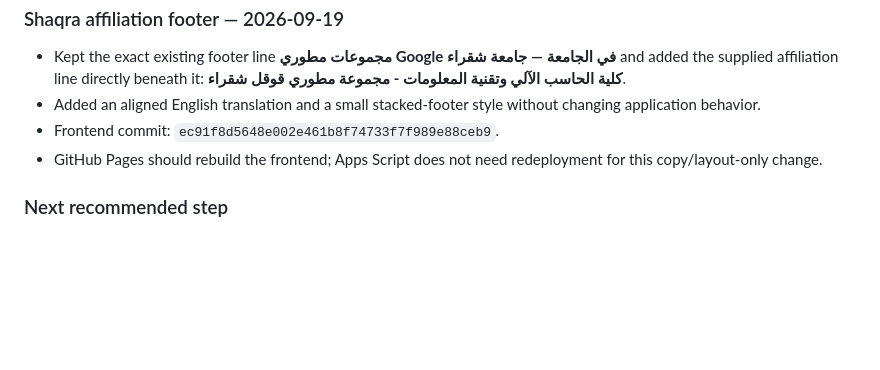
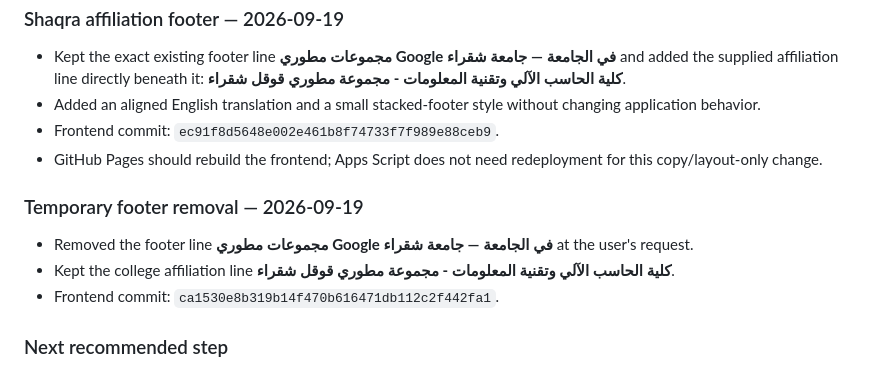
Before and after one commit to GoogleDevTeam/SaudiVision, a Markdown page: AI_HANDOFF.md, the part around the change. Rendered like a GitHub page; blank space fills up the shorter version.

Commit message:
Record temporary footer removal

```diff
--- a/AI_HANDOFF.md
+++ b/AI_HANDOFF.md
@@ -409,6 +409,12 @@ Before coding, inspect the latest `main` branch and the live deployment state. T
 - Frontend commit: `ec91f8d5648e002e461b8f74733f7f989e88ceb9`.
 - GitHub Pages should rebuild the frontend; Apps Script does not need redeployment for this copy/layout-only change.
 
+### Temporary footer removal — 2026-09-19
+
+- Removed the footer line **مجموعات مطوري Google في الجامعة — جامعة شقراء** at the user's request.
+- Kept the college affiliation line **كلية الحاسب الآلي وتقنية المعلومات - مجموعة مطوري قوقل شقراء**.
+- Frontend commit: `ca1530e8b319b14f470b616471db112c2f442fa1`.
+
 ### Next recommended step
 
 Deploy the updated google-apps-script.gs once, then test descriptions that intentionally combine two or three ideas. Confirm the generated image follows the participant's wording while using the selected track only as a broad lens.
```
